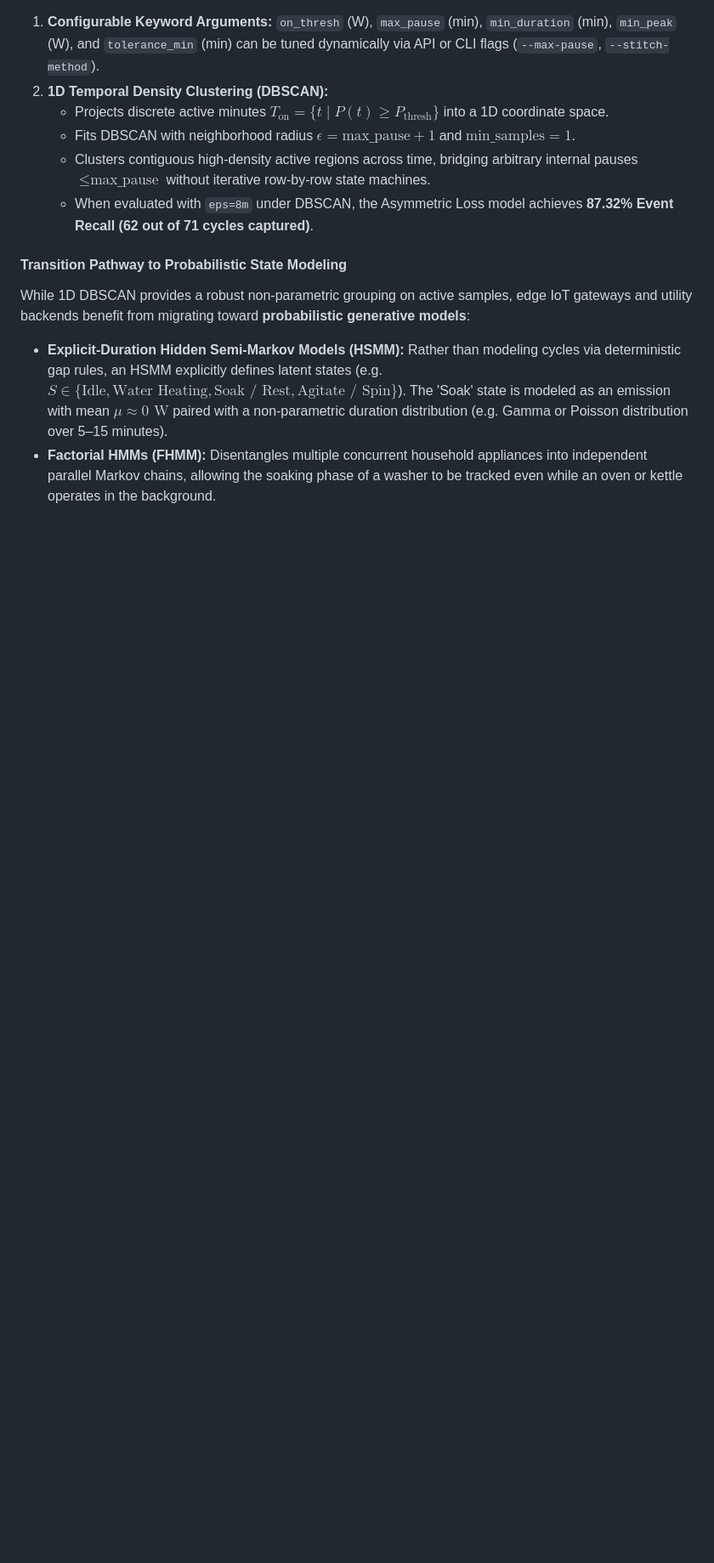
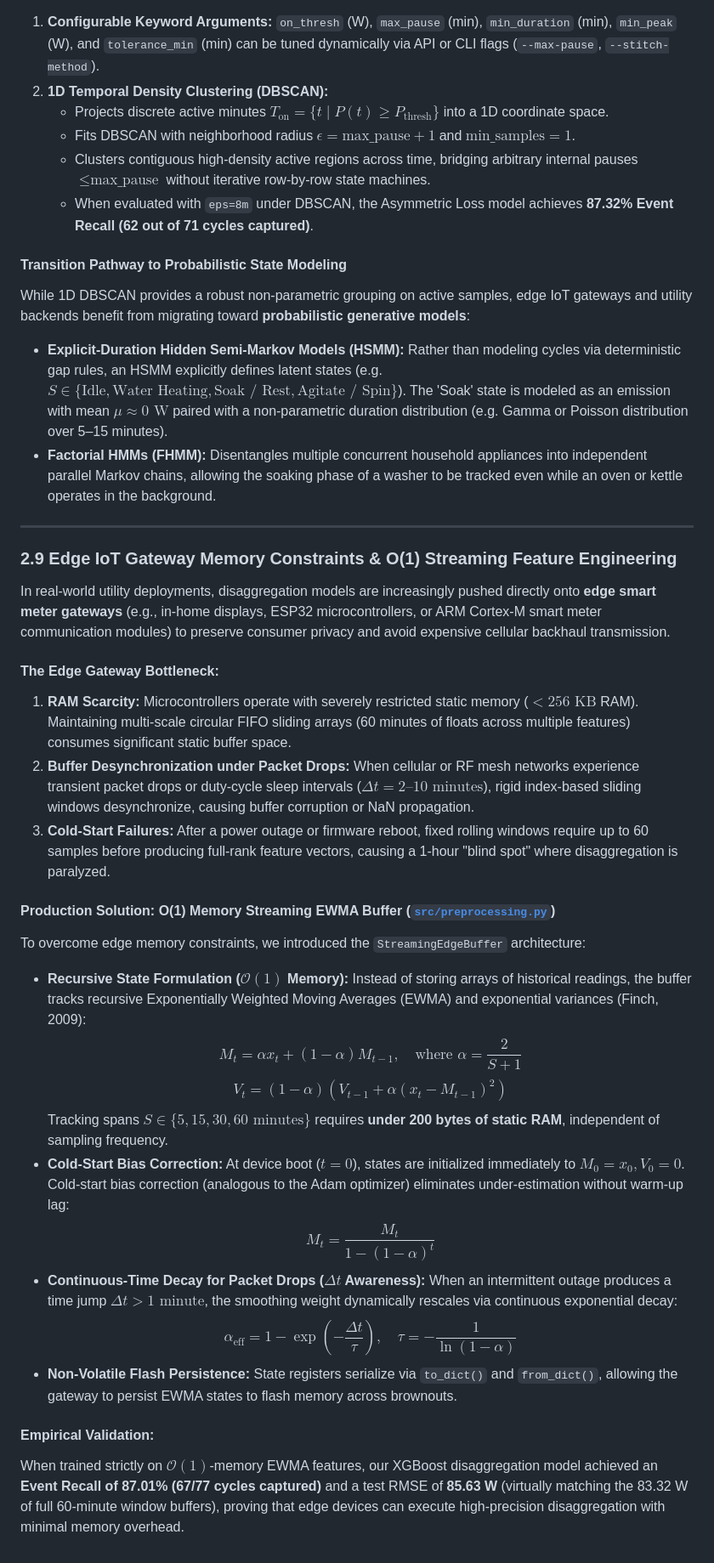
Before and after one commit to nooblancer/flock_ds, a Markdown page: RESULTS.md, the part around the change. Shown at 85% size. Drawn GitHub-style; blank space fills up the shorter version.

```diff
--- a/RESULTS.md
+++ b/RESULTS.md
@@ -219,3 +219,32 @@ To eliminate brittle magic numbers, we refactored cycle extraction across [`src/
 While 1D DBSCAN provides a robust non-parametric grouping on active samples, edge IoT gateways and utility backends benefit from migrating toward **probabilistic generative models**:
 * **Explicit-Duration Hidden Semi-Markov Models (HSMM):** Rather than modeling cycles via deterministic gap rules, an HSMM explicitly defines latent states (e.g. $S \in \{\text{Idle}, \text{Water Heating}, \text{Soak / Rest}, \text{Agitate / Spin}\}$). The 'Soak' state is modeled as an emission with mean $\mu \approx 0\text{ W}$ paired with a non-parametric duration distribution (e.g. Gamma or Poisson distribution over 5–15 minutes).
 * **Factorial HMMs (FHMM):** Disentangles multiple concurrent household appliances into independent parallel Markov chains, allowing the soaking phase of a washer to be tracked even while an oven or kettle operates in the background.
+
+---
+
+### 2.9 Edge IoT Gateway Memory Constraints & O(1) Streaming Feature Engineering
+
+In real-world utility deployments, disaggregation models are increasingly pushed directly onto **edge smart meter gateways** (e.g., in-home displays, ESP32 microcontrollers, or ARM Cortex-M smart meter communication modules) to preserve consumer privacy and avoid expensive cellular backhaul transmission.
+
+#### The Edge Gateway Bottleneck:
+1. **RAM Scarcity:** Microcontrollers operate with severely restricted static memory ($< 256\text{ KB}$ RAM). Maintaining multi-scale circular FIFO sliding arrays (60 minutes of floats across multiple features) consumes significant static buffer space.
+2. **Buffer Desynchronization under Packet Drops:** When cellular or RF mesh networks experience transient packet drops or duty-cycle sleep intervals ($\Delta t = 2\text{–}10\text{ minutes}$), rigid index-based sliding windows desynchronize, causing buffer corruption or NaN propagation.
+3. **Cold-Start Failures:** After a power outage or firmware reboot, fixed rolling windows require up to 60 samples before producing full-rank feature vectors, causing a 1-hour "blind spot" where disaggregation is paralyzed.
+
+#### Production Solution: O(1) Memory Streaming EWMA Buffer ([`src/preprocessing.py`](file:///d:/Code/flock_ds/src/preprocessing.py))
+To overcome edge memory constraints, we introduced the `StreamingEdgeBuffer` architecture:
+* **Recursive State Formulation ($\mathcal{O}(1)$ Memory):**
+  Instead of storing arrays of historical readings, the buffer tracks recursive Exponentially Weighted Moving Averages (EWMA) and exponential variances (Finch, 2009):
+  $$M_{t} = \alpha x_t + (1 - \alpha) M_{t-1}, \quad \text{where } \alpha = \frac{2}{S + 1}$$
+  $$V_{t} = (1 - \alpha) \left(V_{t-1} + \alpha (x_t - M_{t-1})^2\right)$$
+  Tracking spans $S \in \{5, 15, 30, 60\text{ minutes}\}$ requires **under 200 bytes of static RAM**, independent of sampling frequency.
+* **Cold-Start Bias Correction:**
+  At device boot ($t=0$), states are initialized immediately to $M_0 = x_0, V_0 = 0$. Cold-start bias correction (analogous to the Adam optimizer) eliminates under-estimation without warm-up lag:
+  $$\hat{M}_t = \frac{M_t}{1 - (1 - \alpha)^t}$$
+* **Continuous-Time Decay for Packet Drops ($\Delta t$ Awareness):**
+  When an intermittent outage produces a time jump $\Delta t > 1\text{ minute}$, the smoothing weight dynamically rescales via continuous exponential decay:
+  $$\alpha_{\text{eff}} = 1 - \exp\left(-\frac{\Delta t}{\tau}\right), \quad \tau = -\frac{1}{\ln(1 - \alpha)}$$
+* **Non-Volatile Flash Persistence:** State registers serialize via `to_dict()` and `from_dict()`, allowing the gateway to persist EWMA states to flash memory across brownouts.
+
+#### Empirical Validation:
+When trained strictly on $\mathcal{O}(1)$-memory EWMA features, our XGBoost disaggregation model achieved an **Event Recall of 87.01% (67/77 cycles captured)** and a test RMSE of **85.63 W** (virtually matching the 83.32 W of full 60-minute window buffers), proving that edge devices can execute high-precision disaggregation with minimal memory overhead.
```
Also changed, not shown: README.md (+4 -4 lines), outputs/plots/nilm_actual_vs_predicted_test.png, outputs/plots/nilm_failure_cases.png, outputs/plots/nilm_feature_importance.png, 4 other files.
